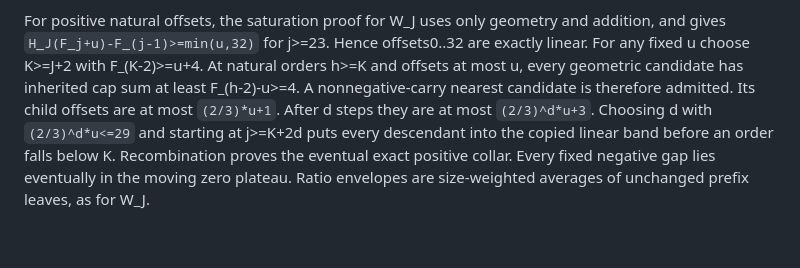
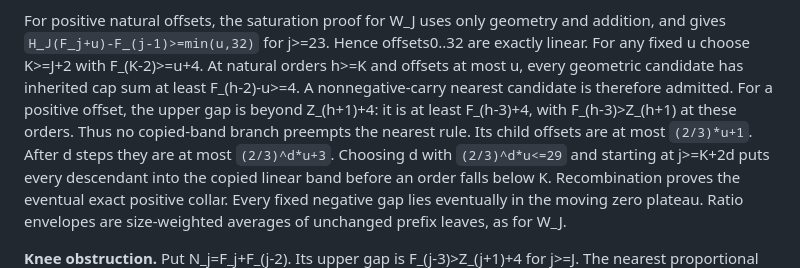
Before and after one commit to the-omega-institute/nested-recurrences, a Markdown page: cloitre-conway/dispersion.md, the part around the change. GitHub-like rendering; blank space fills up the shorter version.

Commit message:
Make the positive-collar branch qualification explicit

```diff
--- a/cloitre-conway/dispersion.md
+++ b/cloitre-conway/dispersion.md
@@ -1436,7 +1436,10 @@ geometry and addition, and gives
 are exactly linear. For any fixed u choose K>=J+2 with F_(K-2)>=u+4.
 At natural orders h>=K and offsets at most u, every geometric candidate
 has inherited cap sum at least F_(h-2)-u>=4. A nonnegative-carry nearest
-candidate is therefore admitted. Its child offsets are at most
+candidate is therefore admitted. For a positive offset, the upper gap
+is beyond Z_(h+1)+4: it is at least F_(h-3)+4, with
+F_(h-3)>Z_(h+1) at these orders. Thus no copied-band branch preempts
+the nearest rule. Its child offsets are at most
 `(2/3)*u+1`. After d steps they are at most `(2/3)^d*u+3`.
 Choosing d with `(2/3)^d*u<=29` and starting at j>=K+2d puts every
 descendant into the copied linear band before an order falls below K.
```
